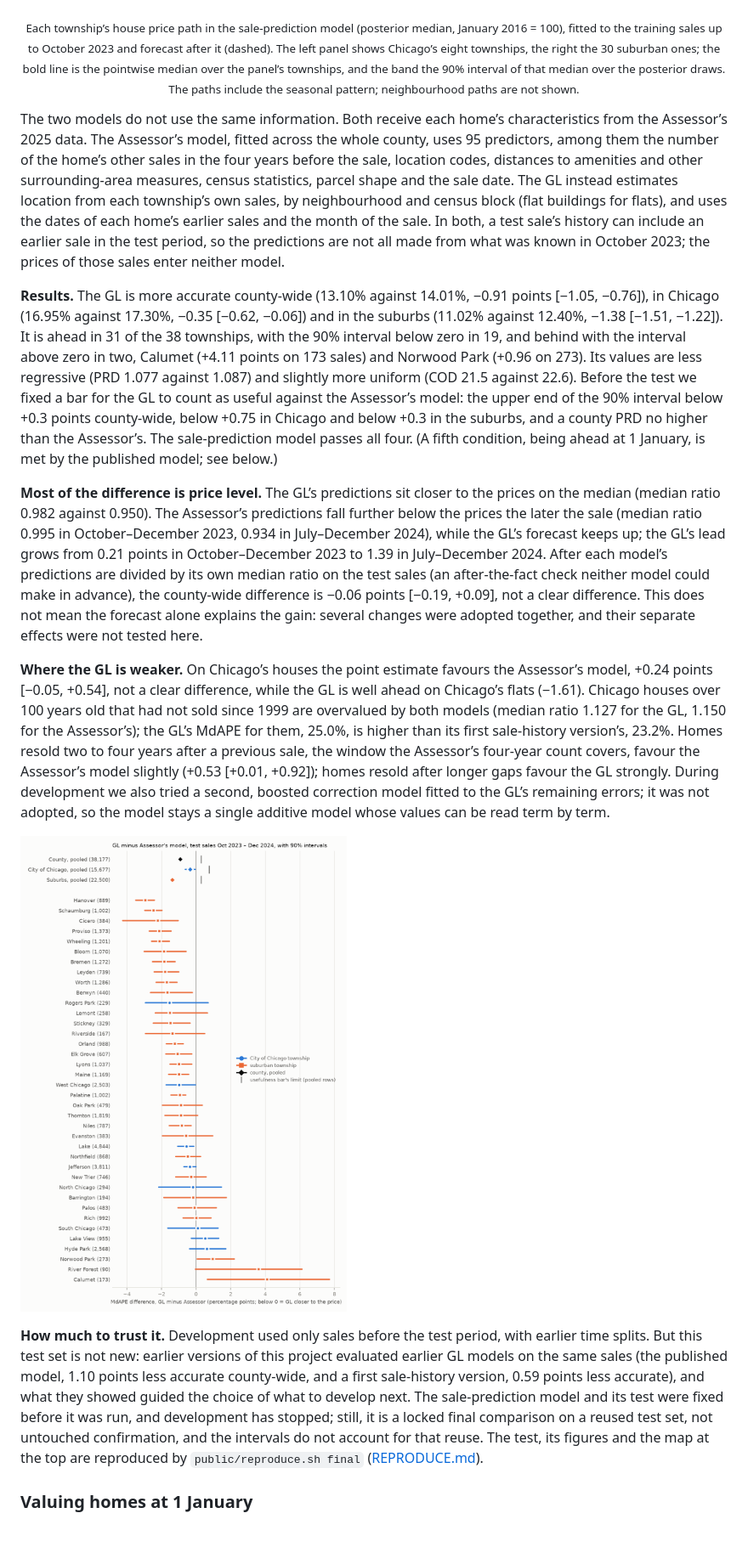
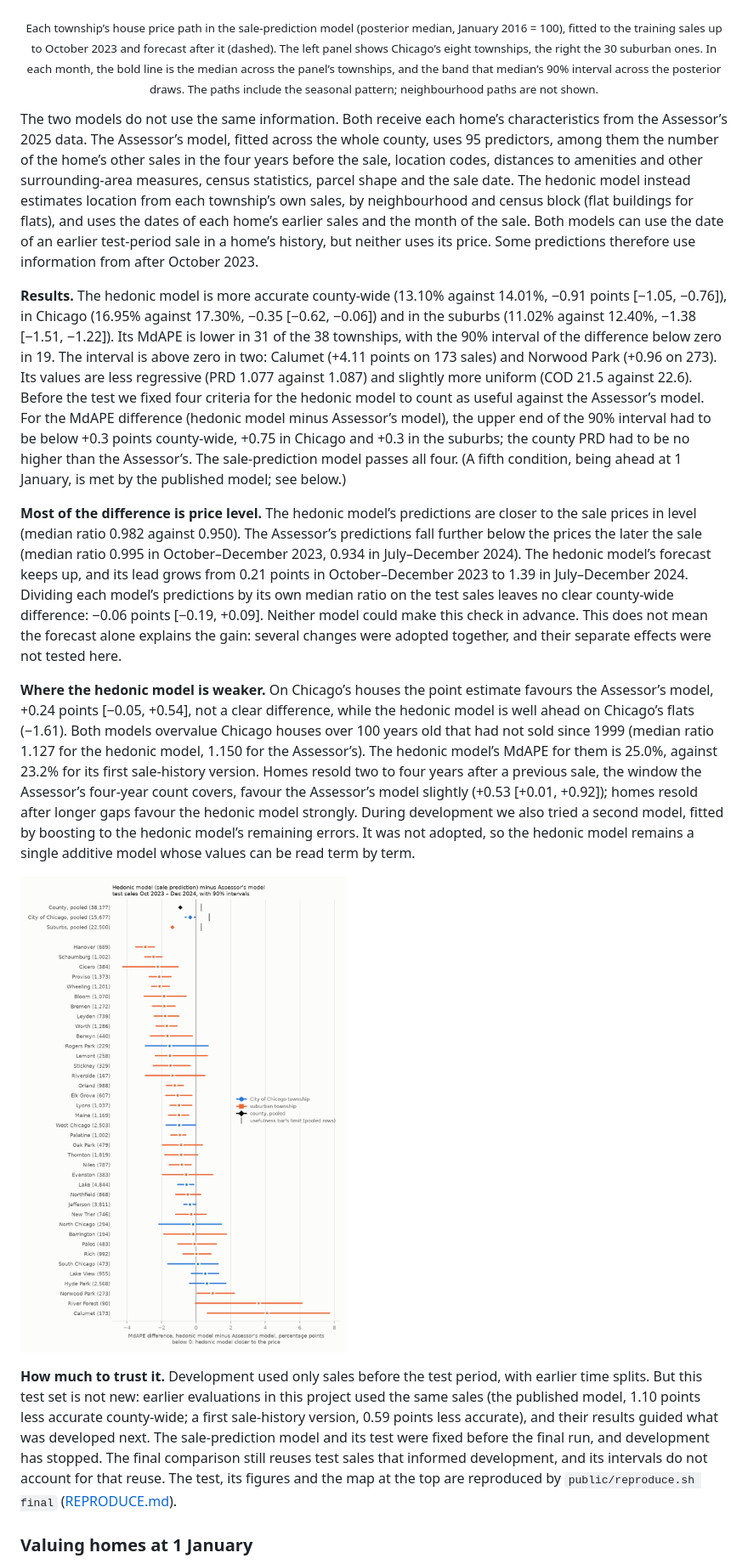
Before and after one commit to wsijp/gl-avm-cook, a Markdown page: README.md, the part around one of its changes. Shown at 85% size. GitHub-like rendering; pictures changed too: figures/final_by_township.png; blank space fills up the shorter version.

```diff
--- a/README.md
+++ b/README.md
@@ -107,13 +107,13 @@ The Assessor tests each year’s model by training it on the earlier 90% of its
 
 ![Fitted and forecast house price index of each township](figures/final_price_index.png)
 
-<p align="center"><sub>Each township’s house price path in the sale-prediction model (posterior median, January 2016 = 100), fitted to the training sales up to October 2023 and forecast after it (dashed). The left panel shows Chicago’s eight townships, the right the 30 suburban ones; the bold line is the pointwise median over the panel’s townships, and the band the 90% interval of that median over the posterior draws. The paths include the seasonal pattern; neighbourhood paths are not shown.</sub></p>
+<p align="center"><sub>Each township’s house price path in the sale-prediction model (posterior median, January 2016 = 100), fitted to the training sales up to October 2023 and forecast after it (dashed). The left panel shows Chicago’s eight townships, the right the 30 suburban ones. In each month, the bold line is the median across the panel’s townships, and the band that median’s 90% interval across the posterior draws. The paths include the seasonal pattern; neighbourhood paths are not shown.</sub></p>
 
-The two models do not use the same information. Both receive each home’s characteristics from the Assessor’s 2025 data. The Assessor’s model, fitted across the whole county, uses 95 predictors, among them the number of the home’s other sales in the four years before the sale, location codes, distances to amenities and other surrounding-area measures, census statistics, parcel shape and the sale date. The GL instead estimates location from each township’s own sales, by neighbourhood and census block (flat buildings for flats), and uses the dates of each home’s earlier sales and the month of the sale. In both, a test sale’s history can include an earlier sale in the test period, so the predictions are not all made from what was known in October 2023; the prices of those sales enter neither model.
+The two models do not use the same information. Both receive each home’s characteristics from the Assessor’s 2025 data. The Assessor’s model, fitted across the whole county, uses 95 predictors, among them the number of the home’s other sales in the four years before the sale, location codes, distances to amenities and other surrounding-area measures, census statistics, parcel shape and the sale date. The hedonic model instead estimates location from each township’s own sales, by neighbourhood and census block (flat buildings for flats), and uses the dates of each home’s earlier sales and the month of the sale. Both models can use the date of an earlier test-period sale in a home’s history, but neither uses its price. Some predictions therefore use information from after October 2023.
 
-**Results.** The GL is more accurate county-wide (13.10% against 14.01%, −0.91 points [−1.05, −0.76]), in Chicago (16.95% against 17.30%, −0.35 [−0.62, −0.06]) and in the suburbs (11.02% against 12.40%, −1.38 [−1.51, −1.22]). It is ahead in 31 of the 38 townships, with the 90% interval below zero in 19, and behind with the interval above zero in two, Calumet (+4.11 points on 173 sales) and Norwood Park (+0.96 on 273). Its values are less regressive (PRD 1.077 against 1.087) and slightly more uniform (COD 21.5 against 22.6). Before the test we fixed a bar for the GL to count as useful against the Assessor’s model: the upper end of the 90% interval below +0.3 points county-wide, below +0.75 in Chicago and below +0.3 in the suburbs, and a county PRD no higher than the Assessor’s. The sale-prediction model passes all four. (A fifth condition, being ahead at 1 January, is met by the published model; see below.)
+**Results.** The hedonic model is more accurate county-wide (13.10% against 14.01%, −0.91 points [−1.05, −0.76]), in Chicago (16.95% against 17.30%, −0.35 [−0.62, −0.06]) and in the suburbs (11.02% against 12.40%, −1.38 [−1.51, −1.22]). Its MdAPE is lower in 31 of the 38 townships, with the 90% interval of the difference below zero in 19. The interval is above zero in two: Calumet (+4.11 points on 173 sales) and Norwood Park (+0.96 on 273). Its values are less regressive (PRD 1.077 against 1.087) and slightly more uniform (COD 21.5 against 22.6). Before the test we fixed four criteria for the hedonic model to count as useful against the Assessor’s model. For the MdAPE difference (hedonic model minus Assessor’s model), the upper end of the 90% interval had to be below +0.3 points county-wide, +0.75 in Chicago and +0.3 in the suburbs; the county PRD had to be no higher than the Assessor’s. The sale-prediction model passes all four. (A fifth condition, being ahead at 1 January, is met by the published model; see below.)
 
-**Most of the difference is price level.** The GL’s predictions sit closer to the prices on the median (median ratio 0.982 against 0.950). The Assessor’s predictions fall further below the prices the later the sale (median ratio 0.995 in October–December 2023, 0.934 in July–December 2024), while the GL’s forecast keeps up; the GL’s lead grows from 0.21 points in October–December 2023 to 1.39 in July–December 2024. After each model’s predictions are divided by its own median ratio on the test sales (an after-the-fact check neither model could make in advance), the county-wide difference is −0.06 points [−0.19, +0.09], not a clear difference. This does not mean the forecast alone explains the gain: several changes were adopted together, and their separate effects were not tested here.
+**Most of the difference is price level.** The hedonic model’s predictions are closer to the sale prices in level (median ratio 0.982 against 0.950). The Assessor’s predictions fall further below the prices the later the sale (median ratio 0.995 in October–December 2023, 0.934 in July–December 2024). The hedonic model’s forecast keeps up, and its lead grows from 0.21 points in October–December 2023 to 1.39 in July–December 2024. Dividing each model’s predictions by its own median ratio on the test sales leaves no clear county-wide difference: −0.06 points [−0.19, +0.09]. Neither model could make this check in advance. This does not mean the forecast alone explains the gain: several changes were adopted together, and their separate effects were not tested here.
 
-**Where the GL is weaker.** On Chicago’s houses the point estimate favours the Assessor’s model, +0.24 points [−0.05, +0.54], not a clear difference, while the GL is well ahead on Chicago’s flats (−1.61). Chicago houses over 100 years old that had not sold since 1999 are overvalued by both models (median ratio 1.127 for the GL, 1.150 for the Assessor’s); the GL’s MdAPE for them, 25.0%, is higher than its first sale-history version’s, 23.2%. Homes resold two to four years after a previous sale, the window the Assessor’s four-year count covers, favour the Assessor’s model slightly (+0.53 [+0.01, +0.92]); homes resold after longer gaps favour the GL strongly. During development we also tried a second, boosted correction model fitted to the GL’s remaining errors; it was not adopted, so the model stays a single additive model whose values can be read term by term.
+**Where the hedonic model is weaker.** On Chicago’s houses the point estimate favours the Assessor’s model, +0.24 points [−0.05, +0.54], not a clear difference, while the hedonic model is well ahead on Chicago’s flats (−1.61). Both models overvalue Chicago houses over 100 years old that had not sold since 1999 (median ratio 1.127 for the hedonic model, 1.150 for the Assessor’s). The hedonic model’s MdAPE for them is 25.0%, against 23.2% for its first sale-history version. Homes resold two to four years after a previous sale, the window the Assessor’s four-year count covers, favour the Assessor’s model slightly (+0.53 [+0.01, +0.92]); homes resold after longer gaps favour the hedonic model strongly. During development we also tried a second model, fitted by boosting to the hedonic model’s remaining errors. It was not adopted, so the hedonic model remains a single additive model whose values can be read term by term.
 
@@ -121,5 +121,5 @@ The two models do not use the same information. Both receive each home’s chara
 
-**How much to trust it.** Development used only sales before the test period, with earlier time splits. But this test set is not new: earlier versions of this project evaluated earlier GL models on the same sales (the published model, 1.10 points less accurate county-wide, and a first sale-history version, 0.59 points less accurate), and what they showed guided the choice of what to develop next. The sale-prediction model and its test were fixed before it was run, and development has stopped; still, it is a locked final comparison on a reused test set, not untouched confirmation, and the intervals do not account for that reuse. The test, its figures and the map at the top are reproduced by `public/reproduce.sh final` ([REPRODUCE.md](REPRODUCE.md)).
+**How much to trust it.** Development used only sales before the test period, with earlier time splits. But this test set is not new: earlier evaluations in this project used the same sales (the published model, 1.10 points less accurate county-wide; a first sale-history version, 0.59 points less accurate), and their results guided what was developed next. The sale-prediction model and its test were fixed before the final run, and development has stopped. The final comparison still reuses test sales that informed development, and its intervals do not account for that reuse. The test, its figures and the map at the top are reproduced by `public/reproduce.sh final` ([REPRODUCE.md](REPRODUCE.md)).
 
 ### Valuing homes at 1 January
 
```
Also changed, not shown: other parts of README.md (+88 -88 lines), REPRODUCE.md (+11 -9 lines), figures/accuracy_level.png, figures/by_township.png, figures/county_by_township.png, figures/price_deciles.png, 3 other files.
